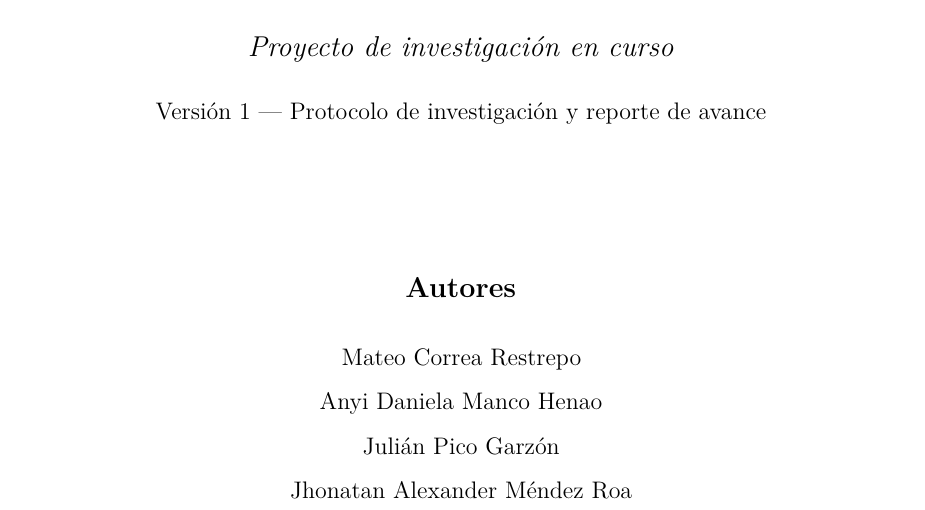
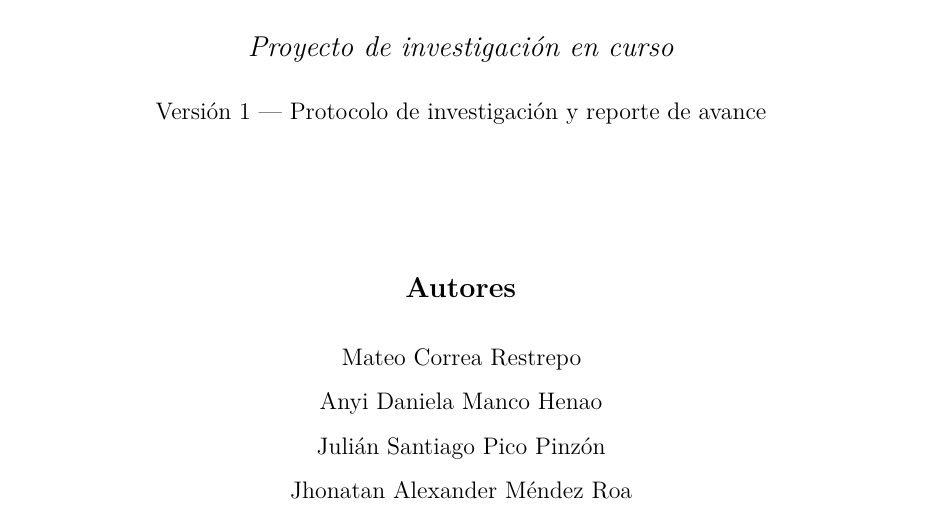
Before and after one commit to JulianSantiagoPico/Educurator-Investigacion, a LaTeX document (main.tex, which reads secciones/00-portada.tex): part of page 1 of 21, cut so that both start at the same text. Compiled offline with pdfLaTeX.

Commit message:
Remove obsolete files and update author name in the cover page
- Deleted main.out, main.run.xml, main.synctex.gz, main.toc files as they are no longer needed.
- Updated author name from "Julián Pico Garzón" to "Julián Santiago Pico Pinzón" in the cover page and main.pdf.
- Added .gitignore to exclude auxiliary LaTeX files from version control.
- Created .vscode/settings.json for LaTeX Workshop configuration.

```diff
--- a/secciones/00-portada.tex
+++ b/secciones/00-portada.tex
@@ -31,7 +31,7 @@ curación asistida de contenidos educativos\par}
 {\normalsize
 Mateo Correa Restrepo\\[0.15cm]
 Anyi Daniela Manco Henao\\[0.15cm]
-Julián Pico Garzón\\[0.15cm]
+Julián Santiago Pico Pinzón\\[0.15cm]
 Jhonatan Alexander Méndez Roa\par}
 
 \vfill
```
Also changed, not shown: main.bbl (deleted), main.pdf, 11 other files.
